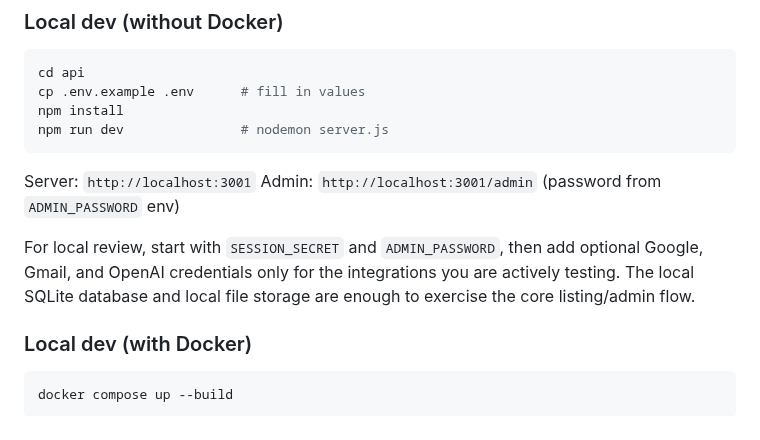
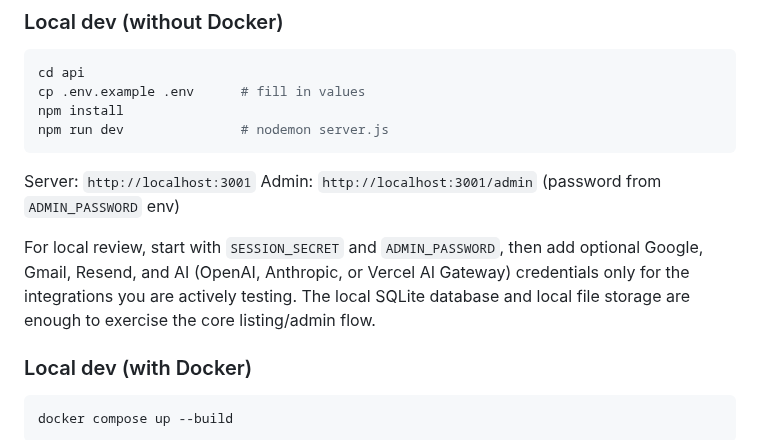
Before and after one commit to malickland-304/wv-property-intelligence, a Markdown page: README.md, the part around one of its changes. Rendered like a GitHub page.

Commit message:
docs: apply PR #134 review-thread README suggestions

```diff
--- a/README.md
+++ b/README.md
@@ -91,9 +91,9 @@ Server: `http://localhost:3001`
 Admin: `http://localhost:3001/admin` (password from `ADMIN_PASSWORD` env)
 
 For local review, start with `SESSION_SECRET` and `ADMIN_PASSWORD`, then add
-optional Google, Gmail, and OpenAI credentials only for the integrations you are
-actively testing. The local SQLite database and local file storage are enough to
-exercise the core listing/admin flow.
+optional Google, Gmail, Resend, and AI (OpenAI, Anthropic, or Vercel AI Gateway) credentials
+only for the integrations you are actively testing. The local SQLite database and local
+file storage are enough to exercise the core listing/admin flow.
 
 ### Local dev (with Docker)
 
```
Also changed, not shown: other parts of README.md (+3 -3 lines), WORK_LOG.md (+22 -0 lines).
